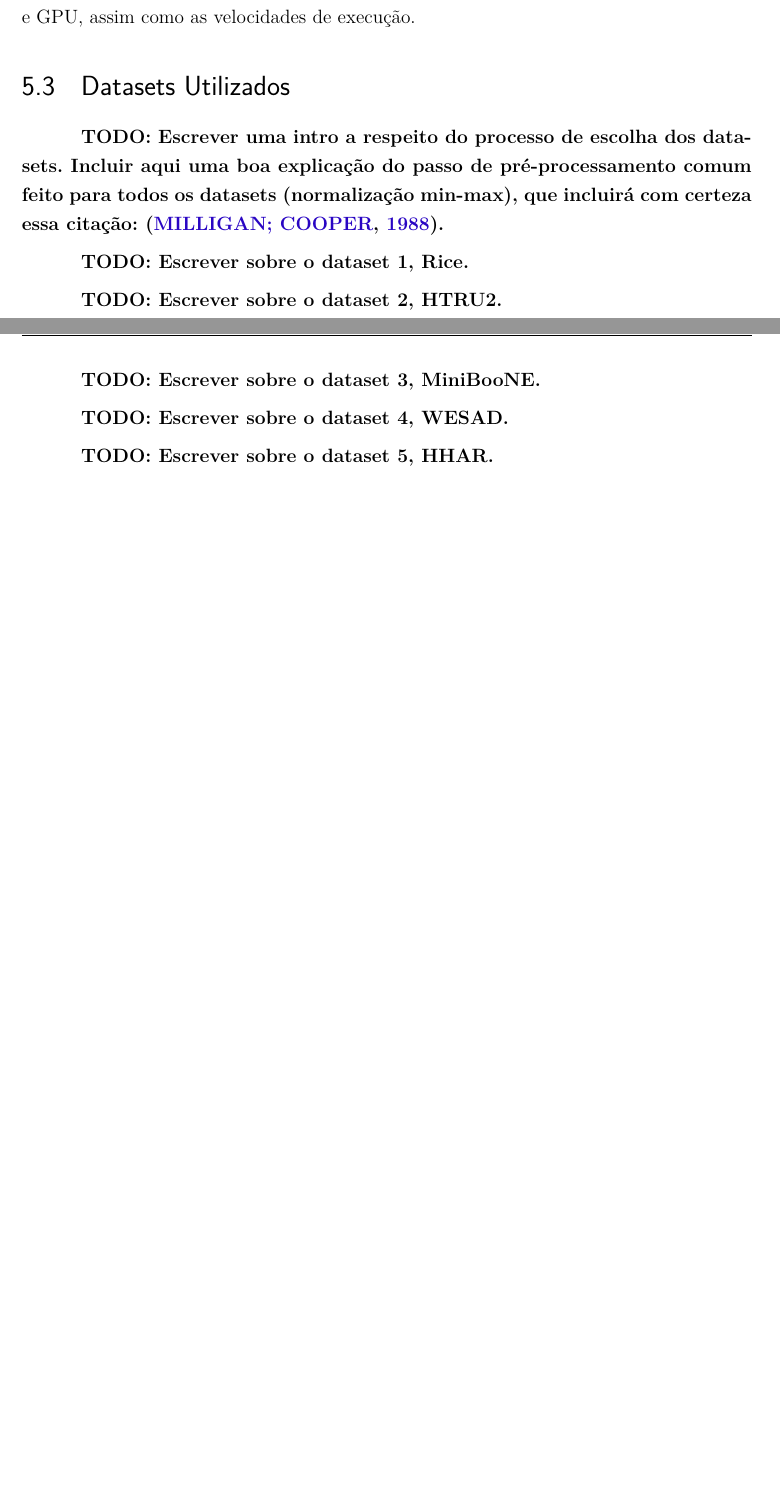
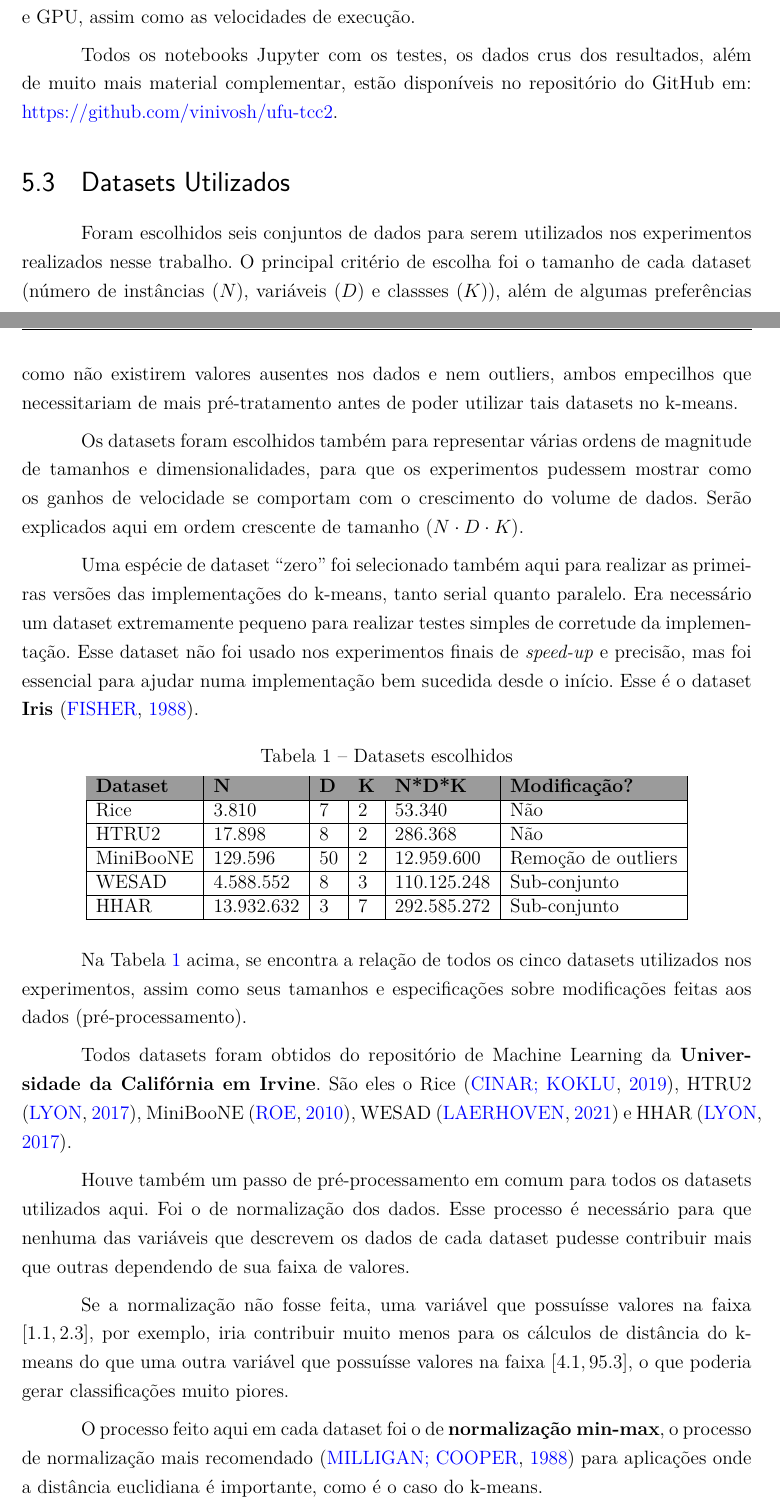
Before and after one commit to vinivosh/ufu-tcc2, a LaTeX thesis (monografia/monografia-main.tex): two parts of pages 63 and 64 of 74 before the commit and two parts of pages 63 and 64 of 75 after it, joined at a grey line, cut so that both start at the same text, the shorter picture padded with empty space. The pictures show the PDF file monografia/monografia-main.pdf that the author committed with the source.

Commit message:
Descrever datasets no capítulo 5
Todos datasets foram citados corretamente, também

```diff
--- a/monografia/monografia-main.tex
+++ b/monografia/monografia-main.tex
@@ -1384,6 +1386,8 @@ Além dos testes de ganho de velocidade, foram realizados testes de corretude, p
 
 Ao final de cada execução do k-means, na rodada de testes de corretude, era executada uma função de contagem de acertos de classificação sobre o resultado gerado. Como o nome indica, essa função checava a classificação esperada, contida no dataset, em relação à classificação resultante da execução do k-means, contando o número de acertos de classificação. A precisão do resultado era contabilizada como a razão $H \div N$, onde $H$ é o número de acertos totais, em todas as classes, e $N$ o número de instâncias no dataset. As porcentagens de acertos foram então comparadas entre as execuções do k-means CPU e GPU, assim como as velocidades de execução.
 
+Todos os notebooks Jupyter com os testes, os dados crus dos resultados, além de muito mais material complementar, estão disponíveis no repositório do GitHub em: \href{https://github.com/vinivosh/ufu-tcc2}{https://github.com/vinivosh/ufu-tcc2}.
+
 
 
 % * ####################################
@@ -1391,17 +1395,47 @@ Ao final de cada execução do k-means, na rodada de testes de corretude, era ex
 \section{Datasets Utilizados}
 \label{sec:datasets}
 
-\textbf{TODO: Escrever uma intro a respeito do processo de escolha dos datasets. Incluir aqui uma boa explicação do passo de pré-processamento comum feito para todos os datasets (normalização min-max), que incluirá com certeza essa citação: \cite{standardizOfVars1988}.}
-
-\textbf{TODO: Escrever sobre o dataset 1, Rice.}
-
-\textbf{TODO: Escrever sobre o dataset 2, HTRU2.}
-
-\textbf{TODO: Escrever sobre o dataset 3, MiniBooNE.}
-
-\textbf{TODO: Escrever sobre o dataset 4, WESAD.}
-
-\textbf{TODO: Escrever sobre o dataset 5, HHAR.}
+Foram escolhidos seis conjuntos de dados para serem utilizados nos experimentos realizados nesse trabalho. O principal critério de escolha foi o tamanho de cada dataset (número de instâncias ($N$), variáveis ($D$) e classses ($K$)), além de algumas preferências como não existirem valores ausentes nos dados e nem outliers, ambos empecilhos que necessitariam de mais pré-tratamento antes de poder utilizar tais datasets no k-means.
+
+Os datasets foram escolhidos também para representar várias ordens de magnitude de tamanhos e dimensionalidades, para que os experimentos pudessem mostrar como os ganhos de velocidade se comportam com o crescimento do volume de dados. Serão explicados aqui em ordem crescente de tamanho ($N \cdot D \cdot K$).
+
+Uma espécie de dataset \enquote{zero} foi selecionado também aqui para realizar as primeiras versões das implementações do k-means, tanto serial quanto paralelo. Era necessário um dataset extremamente pequeno para realizar testes simples de corretude da implementação. Esse dataset não foi usado nos experimentos finais de \textit{speed-up} e precisão, mas foi essencial para ajudar numa implementação bem sucedida desde o início. Esse é o dataset \textbf{Iris} \cite{irisDataset}.
+
+% \textbf{TODO: Escrever sobre o dataset 1, Rice.}
+
+% \textbf{TODO: Escrever sobre o dataset 2, HTRU2.}
+
+% \textbf{TODO: Escrever sobre o dataset 3, MiniBooNE.}
+
+% \textbf{TODO: Escrever sobre o dataset 4, WESAD.}
+
+% \textbf{TODO: Escrever sobre o dataset 5, HHAR.}
+
+\begin{table}[h]
+  \centering
+  \caption{Datasets escolhidos}
+  \label{tab:datasetsEscolhidos}
+  \begin{tabular}{|l|l|l|l|l|l|}
+  \hline
+  \rowcolor[HTML]{9B9B9B}
+  \textbf{Dataset} & \textbf{N} & \textbf{D} & \textbf{K} & \textbf{N*D*K} & \textbf{Modificação?} \\ \hline
+  Rice             & 3.810      & 7          & 2          & 53.340         & Não                   \\ \hline
+  HTRU2            & 17.898     & 8          & 2          & 286.368        & Não                   \\ \hline
+  MiniBooNE        & 129.596    & 50         & 2          & 12.959.600     & Remoção de outliers   \\ \hline
+  WESAD            & 4.588.552  & 8          & 3          & 110.125.248    & Sub-conjunto          \\ \hline
+  HHAR             & 13.932.632 & 3          & 7          & 292.585.272    & Sub-conjunto          \\ \hline
+  \end{tabular}
+\end{table}
+
+Na Tabela \ref{tab:datasetsEscolhidos} acima, se encontra a relação de todos os cinco datasets utilizados nos experimentos, assim como seus tamanhos e especificações sobre modificações feitas aos dados (pré-processamento).
+
+Todos datasets foram obtidos do repositório de Machine Learning da \textbf{Universidade da Califórnia em Irvine}. São eles o Rice \cite{riceDataset}, HTRU2 \cite{htru2Dataset}, MiniBooNE \cite{minibooneDataset}, WESAD \cite{wesadDataset} e HHAR \cite{htru2Dataset}.
+
+Houve também um passo de pré-processamento em comum para todos os datasets utilizados aqui. Foi o de normalização dos dados. Esse processo é necessário para que nenhuma das variáveis que descrevem os dados de cada dataset pudesse contribuir mais que outras dependendo de sua faixa de valores.
+
+Se a normalização não fosse feita, uma variável que possuísse valores na faixa $[1.1, 2.3]$, por exemplo, iria contribuir muito menos para os cálculos de distância do k-means do que uma outra variável que possuísse valores na faixa $[4.1, 95.3]$, o que poderia gerar classificações muito piores.
+
+O processo feito aqui em cada dataset foi o de \textbf{normalização min-max}, o processo de normalização mais recomendado \cite{standardizOfVars1988} para aplicações onde a distância euclidiana é importante, como é o caso do k-means.
 
 
 
```
Also changed, not shown: code/examples-and-tests/datasets.csv (added, +6 -0 lines), monografia/references.bib (+44 -0 lines), monografia/monografia-main.pdf, monografia/monografia-main.tex (16 more changed lines), 1 other file.
